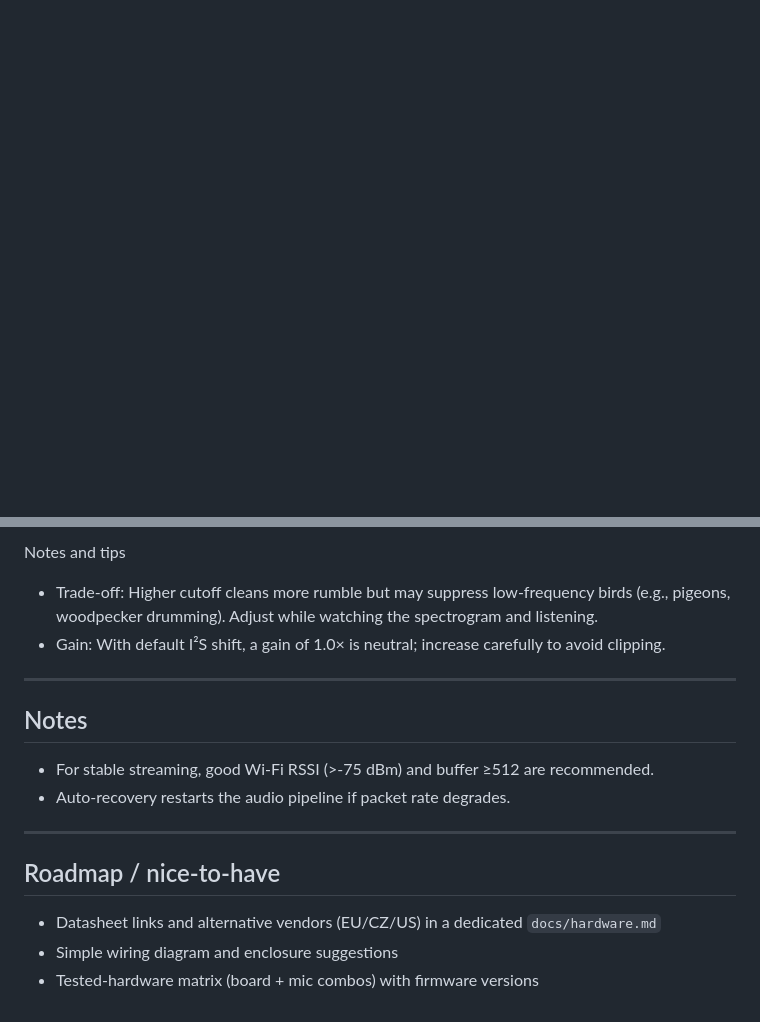
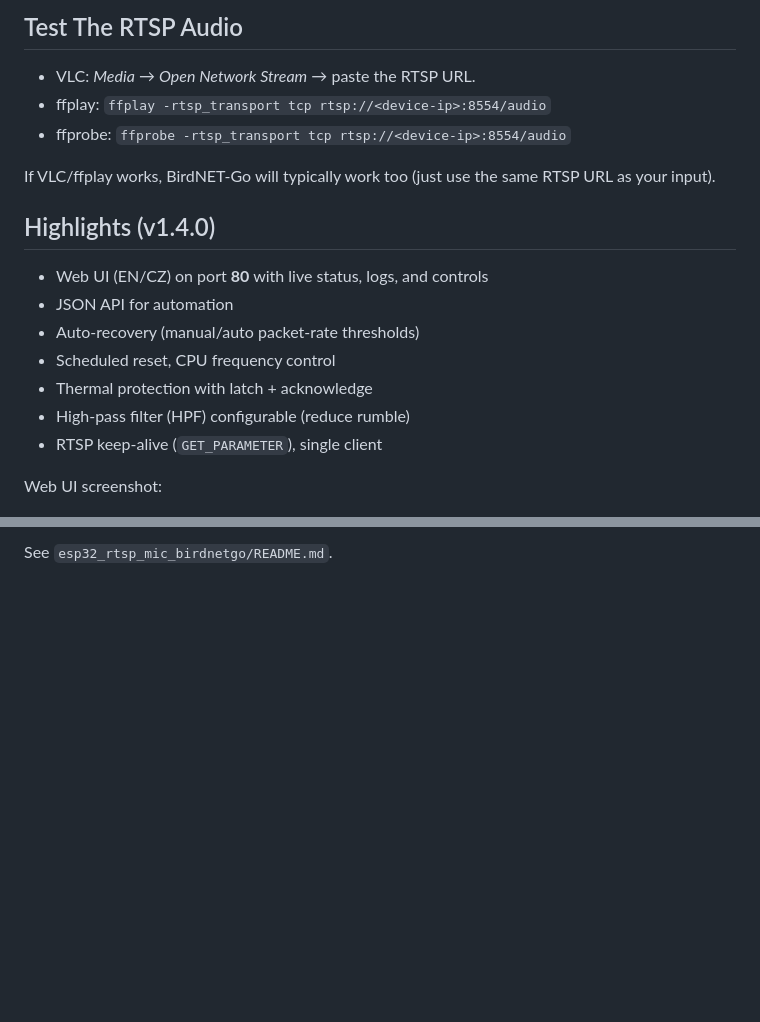
Before and after one commit to Sukecz/birdnetgo-esp32-rtsp-mic, a Markdown page: README.md, 2 parts joined by grey strips. Drawn GitHub-style; blank space fills up the shorter version.

```diff
--- a/README.md
+++ b/README.md
@@ -21,3 +56,24 @@ Screenshot (Web UI)
+## Test The RTSP Audio
+
+- VLC: *Media* → *Open Network Stream* → paste the RTSP URL.
+- ffplay:
+  `ffplay -rtsp_transport tcp rtsp://<device-ip>:8554/audio`
+- ffprobe:
+  `ffprobe -rtsp_transport tcp rtsp://<device-ip>:8554/audio`
+
+If VLC/ffplay works, BirdNET-Go will typically work too (just use the same RTSP URL as your input).
+
+## Highlights (v1.4.0)
+
+- Web UI (EN/CZ) on port **80** with live status, logs, and controls
+- JSON API for automation
+- Auto-recovery (manual/auto packet-rate thresholds)
+- Scheduled reset, CPU frequency control
+- Thermal protection with latch + acknowledge
+- High-pass filter (HPF) configurable (reduce rumble)
+- RTSP keep-alive (`GET_PARAMETER`), single client
+
+Web UI screenshot:
 
 ![Web UI](webui.png)
 
@@ -81,18 +118 @@ How to use
-Notes and tips
-- Trade‑off: Higher cutoff cleans more rumble but may suppress low‑frequency birds (e.g., pigeons, woodpecker drumming). Adjust while watching the spectrogram and listening.
-- Gain: With default I²S shift, a gain of 1.0× is neutral; increase carefully to avoid clipping.
-
----
-
-## Notes
-
-- For stable streaming, good Wi-Fi RSSI (>-75 dBm) and buffer ≥512 are recommended.
-- Auto-recovery restarts the audio pipeline if packet rate degrades.
-
----
-
-## Roadmap / nice-to-have
-
-- Datasheet links and alternative vendors (EU/CZ/US) in a dedicated `docs/hardware.md`
-- Simple wiring diagram and enclosure suggestions
-- Tested-hardware matrix (board + mic combos) with firmware versions
+See `esp32_rtsp_mic_birdnetgo/README.md`.
```
Also changed, not shown: other parts of README.md (+70 -54 lines), birdlogo.png (added), connectionpinout.png (added).
